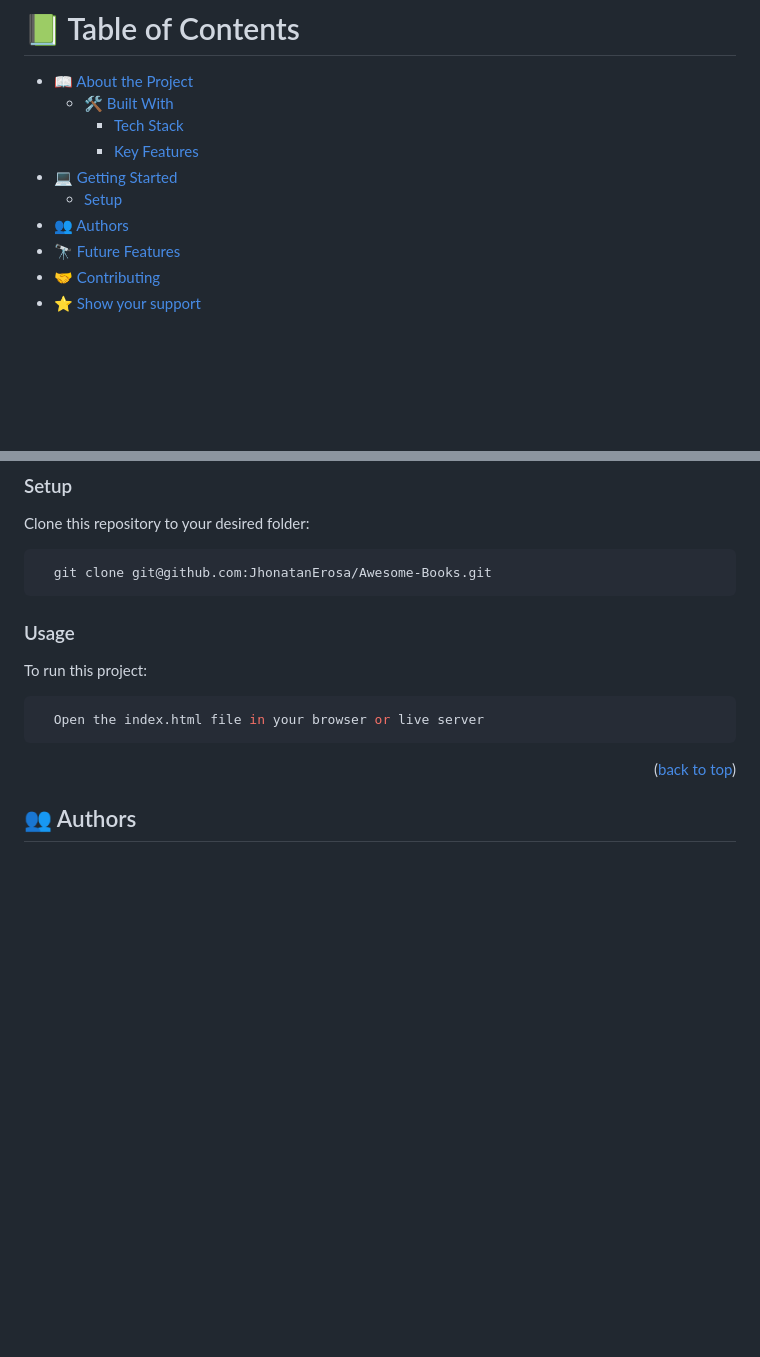
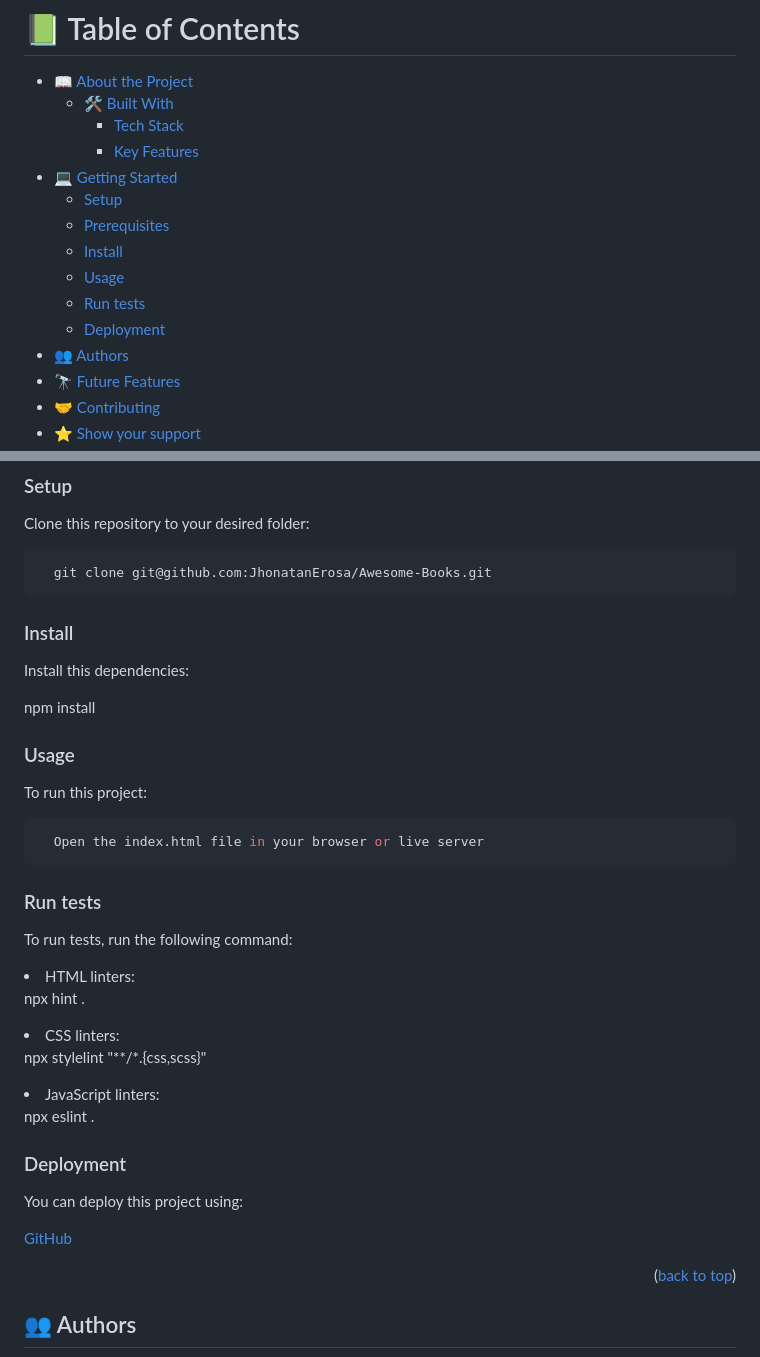
Before and after one commit to JhonatanErosa/Awesome-Books, a Markdown page: README.md, 2 parts joined by grey strips. Rendered like a GitHub page; blank space fills up the shorter version.

Commit message:
Update README.md file (Reviewer Optional Suggestion)

````diff
--- a/README.md
+++ b/README.md
@@ -10,6 +10,11 @@
     - [Key Features](#key-features)
 - [💻 Getting Started](#getting-started)
   - [Setup](#setup)
+  - [Prerequisites](#prerequisites)
+  - [Install](#install)
+  - [Usage](#usage)
+  - [Run tests](#run-tests)
+  - [Deployment](#deployment)
 - [👥 Authors](#authors)
 - [🔭 Future Features](#future-features)
 - [🤝 Contributing](#contributing)
@@ -69,6 +74,13 @@ Clone this repository to your desired folder:
   git clone git@github.com:JhonatanErosa/Awesome-Books.git
 ```
 
+
+### Install
+
+Install this dependencies:
+
+npm install
+
 ### Usage
 
 To run this project:
@@ -76,6 +88,25 @@ To run this project:
 ```sh
   Open the index.html file in your browser or live server
 ```
+
+### Run tests
+
+To run tests, run the following command:
+
+<li>HTML linters:</li>
+
+npx hint .
+<li>CSS linters:</li>
+
+npx stylelint "**/*.{css,scss}"
+<li>JavaScript linters:</li>
+npx eslint .
+
+### Deployment
+
+You can deploy this project using:
+
+<a href='https://github.com/'>GitHub</a>
 
 <p align="right">(<a href="#readme-top">back to top</a>)</p>
 
````
